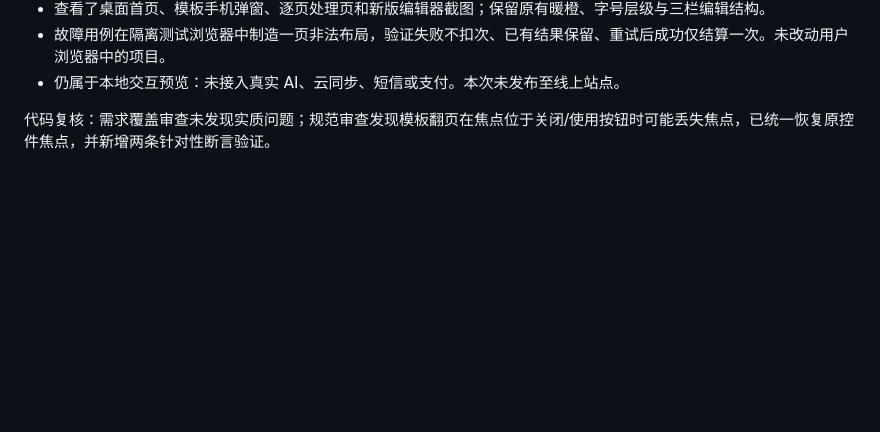
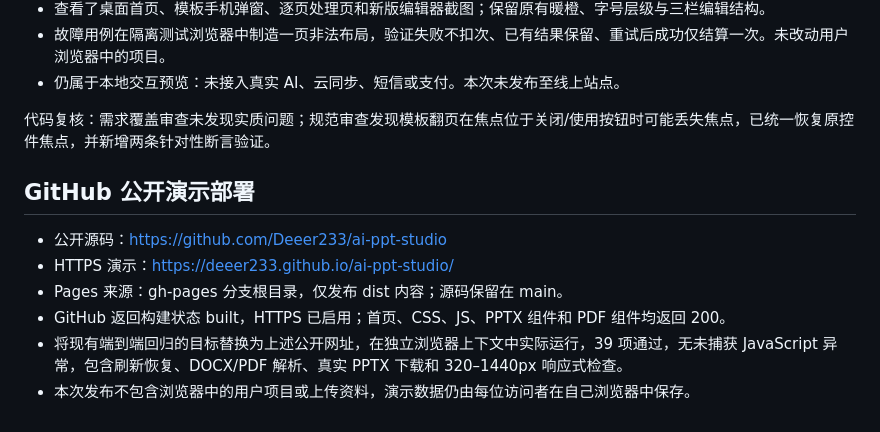
Before and after one commit to Deeer233/ai-ppt-studio, a Markdown page: 验收记录.md, the part around the change. Drawn GitHub-style; blank space fills up the shorter version.

```diff
--- a/验收记录.md
+++ b/验收记录.md
@@ -36,3 +36,12 @@
 - 仍属于本地交互预览：未接入真实 AI、云同步、短信或支付。本次未发布至线上站点。
 
 代码复核：需求覆盖审查未发现实质问题；规范审查发现模板翻页在焦点位于关闭/使用按钮时可能丢失焦点，已统一恢复原控件焦点，并新增两条针对性断言验证。
+
+## GitHub 公开演示部署
+
+- 公开源码：https://github.com/Deeer233/ai-ppt-studio
+- HTTPS 演示：https://deeer233.github.io/ai-ppt-studio/
+- Pages 来源：gh-pages 分支根目录，仅发布 dist 内容；源码保留在 main。
+- GitHub 返回构建状态 built，HTTPS 已启用；首页、CSS、JS、PPTX 组件和 PDF 组件均返回 200。
+- 将现有端到端回归的目标替换为上述公开网址，在独立浏览器上下文中实际运行，39 项通过，无未捕获 JavaScript 异常，包含刷新恢复、DOCX/PDF 解析、真实 PPTX 下载和 320–1440px 响应式检查。
+- 本次发布不包含浏览器中的用户项目或上传资料，演示数据仍由每位访问者在自己浏览器中保存。
```
Also changed, not shown: README.md (+6 -0 lines).
